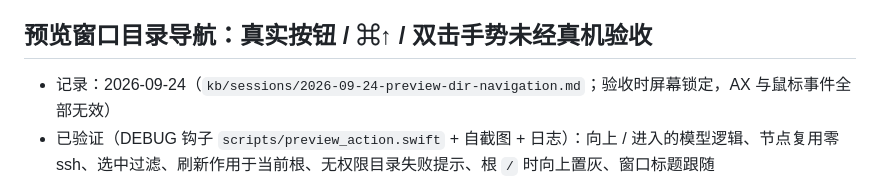
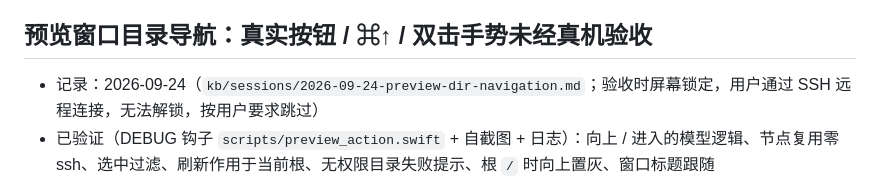
Before and after one commit to reorx/gapless-paste, a Markdown page: kb/known-issues.md, the part around the change. GitHub-like rendering.

```diff
--- a/kb/known-issues.md
+++ b/kb/known-issues.md
@@ -16,7 +16,7 @@
 
 ## 预览窗口目录导航：真实按钮 / ⌘↑ / 双击手势未经真机验收
 
-- 记录：2026-09-24（`kb/sessions/2026-09-24-preview-dir-navigation.md`；验收时屏幕锁定，AX 与鼠标事件全部无效）
+- 记录：2026-09-24（`kb/sessions/2026-09-24-preview-dir-navigation.md`；验收时屏幕锁定，用户通过 SSH 远程连接，无法解锁，按用户要求跳过）
 - 已验证（DEBUG 钩子 `scripts/preview_action.swift` + 自截图 + 日志）：向上 / 进入的模型逻辑、节点复用零 ssh、选中过滤、刷新作用于当前根、无权限目录失败提示、根 `/` 时向上置灰、窗口标题跟随
 - 未验证（解锁后逐项跑，夹具与配置见 `tmp/nav_acceptance_setup.py`）：
   - `osascript scripts/ax_press.applescript 🔍 preview-go-up` 真正触发向上
```
Also changed, not shown: kb/sessions/2026-09-24-preview-dir-navigation.md (+1 -1 lines).
